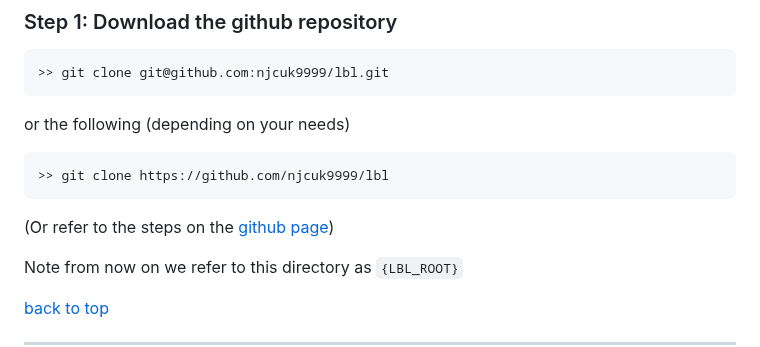
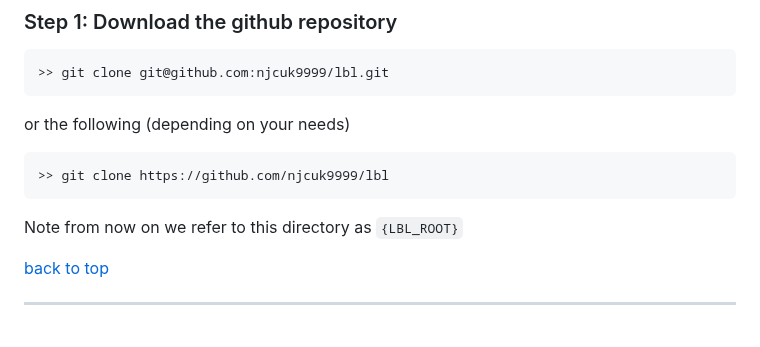
Before and after one commit to njcuk9999/lbl, a Markdown page: README.md, the part around the change. GitHub-like rendering; blank space fills up the shorter version.

````diff
--- a/README.md
+++ b/README.md
@@ -35,8 +35,6 @@ or the following (depending on your needs)
 ```bash
 >> git clone https://github.com/njcuk9999/lbl
 ```
-
-(Or refer to the steps on the [github page](https://github.com/njcuk9999/lbl))
 
 Note from now on we refer to this directory as `{LBL_ROOT}`
 
````
